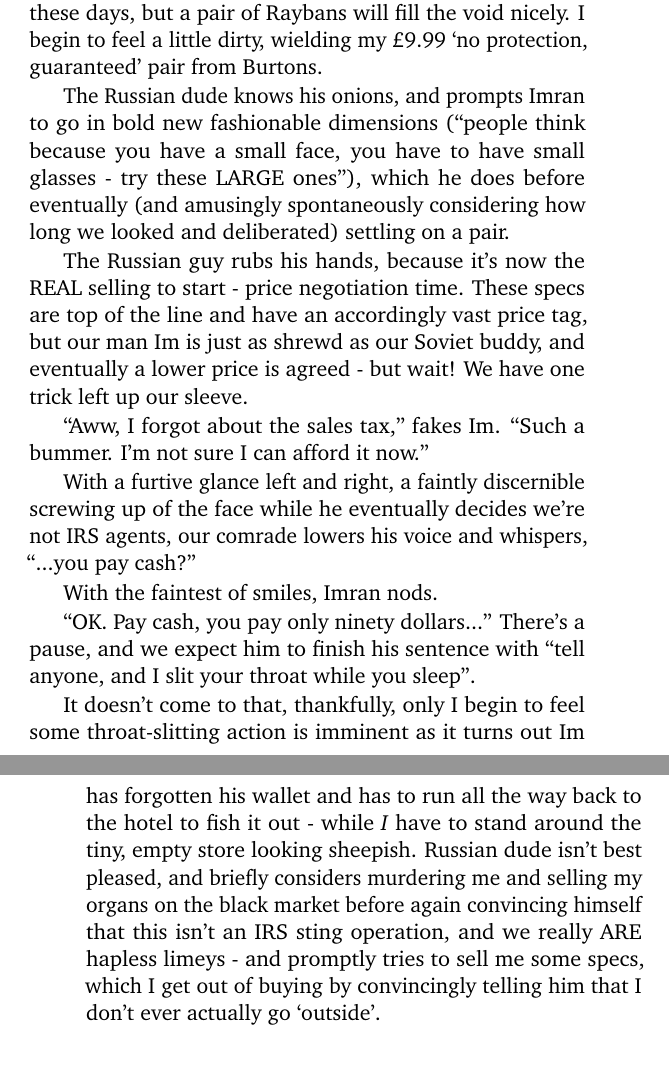
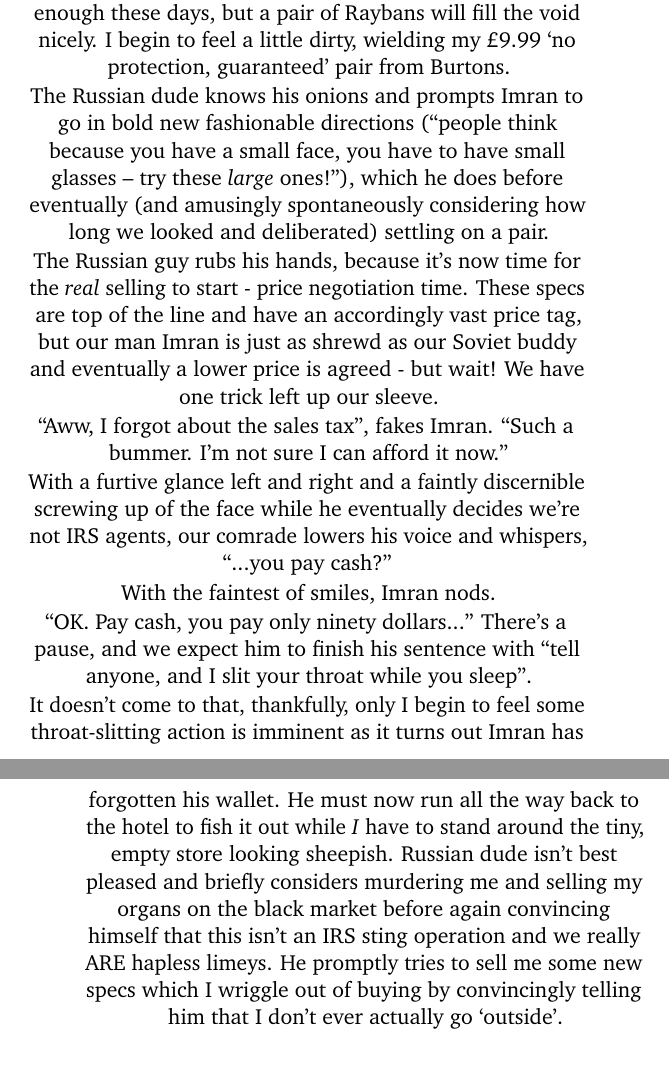
Before and after one commit to leepgent/nevarizonia, a LaTeX thesis (nevarizonia.tex): two parts of pages 26 and 27 of 109 before the commit and two parts of pages 26 and 27 of 110 after it, joined at a grey line, cut so that both start at the same text. Compiled offline with pdfLaTeX.

Commit message:
Fixed typos

```diff
--- a/nevarizonia.tex
+++ b/nevarizonia.tex
@@ -215,19 +218,19 @@ The USS Pampanito is moored close by - she's a World War Two-era submarine that'
 
 We stroll around the shops.  Ever the fashion victim, Imran tries on and discusses the relative merits of a succession of obscenely expensive designer sunglasses with a decidedly dodgy Russian dealer.  His Oakleys just aren't trendy enough these days, but a pair of Raybans will fill the void nicely.  I begin to feel a little dirty, wielding my \textsterling9.99 `no protection, guaranteed' pair from Burtons.
 
-The Russian dude knows his onions, and prompts Imran to go in bold new fashionable dimensions (``people think because you have a small face, you have to have small glasses - try these LARGE ones''), which he does before eventually (and amusingly spontaneously considering how long we looked and deliberated) settling on a pair.
+The Russian dude knows his onions and prompts Imran to go in bold new fashionable directions (``people think because you have a small face, you have to have small glasses -- try these \emph{large} ones!''), which he does before eventually (and amusingly spontaneously considering how long we looked and deliberated) settling on a pair.
 
-The Russian guy rubs his hands, because it's now the REAL selling to start - price negotiation time.  These specs are top of the line and have an accordingly vast price tag, but our man Im is just as shrewd as our Soviet buddy, and eventually a lower price is agreed - but wait!  We have one trick left up our sleeve.
+The Russian guy rubs his hands, because it's now time for the \emph{real} selling to start - price negotiation time.  These specs are top of the line and have an accordingly vast price tag, but our man Imran is just as shrewd as our Soviet buddy and eventually a lower price is agreed - but wait!  We have one trick left up our sleeve.
 
-``Aww, I forgot about the sales tax,'' fakes Im.  ``Such a bummer.  I'm not sure I can afford it now.''
+``Aww, I forgot about the sales tax'', fakes Imran.  ``Such a bummer.  I'm not sure I can afford it now.''
 
-With a furtive glance left and right, a faintly discernible screwing up of the face while he eventually decides we're not IRS agents, our comrade lowers his voice and whispers, ``...you pay cash?''
+With a furtive glance left and right and a faintly discernible screwing up of the face while he eventually decides we're not IRS agents, our comrade lowers his voice and whispers, ``...you pay cash?''
 
 With the faintest of smiles, Imran nods.
 
 ``OK.  Pay cash, you pay only ninety dollars...'' There's a pause, and we expect him to finish his sentence with ``tell anyone, and I slit your throat while you sleep''.
 
-It doesn't come to that, thankfully, only I begin to feel some throat-slitting action is imminent as it turns out Im has forgotten his wallet and has to run all the way back to the hotel to fish it out - while \emph{I} have to stand around the tiny, empty store looking sheepish.  Russian dude isn't best pleased, and briefly considers murdering me and selling my organs on the black market before again convincing himself that this isn't an IRS sting operation, and we really ARE hapless limeys - and promptly tries to sell me some specs, which I get out of buying by convincingly telling him that I don't ever actually go `outside'.
+It doesn't come to that, thankfully, only I begin to feel some throat-slitting action is imminent as it turns out Imran has forgotten his wallet.  He must now run all the way back to the hotel to fish it out while \emph{I} have to stand around the tiny, empty store looking sheepish.  Russian dude isn't best pleased and briefly considers murdering me and selling my organs on the black market before again convincing himself that this isn't an IRS sting operation and we really ARE hapless limeys.  He promptly tries to sell me some new specs which I wriggle out of buying by convincingly telling him that I don't ever actually go `outside'.
 
 One successful bit of commerce later, we jump into the MunsterMobile and hit the road - it's time to do some `\emph{Bullit} shit', by which we mean zoom around the famous streets and hills of 'Frisco.  First stop is one of the highest points in the city, the Coit Tower on Telegraph Hill, but there's a mammoth queue.  We give up and decide to snake our way down Lombard Street - apparently the most crooked street in the World - much to the disdain of a traffic cop at the bottom.  As we crawl down taking pictures, she commands us to go faster and get on our way with a look that could easily, even seen from a moving vehicle coming down a bendy hill, have said `f'ckin' tourists'.
 
```
Also changed, not shown: nevarizonia.tex (5 more changed lines).
